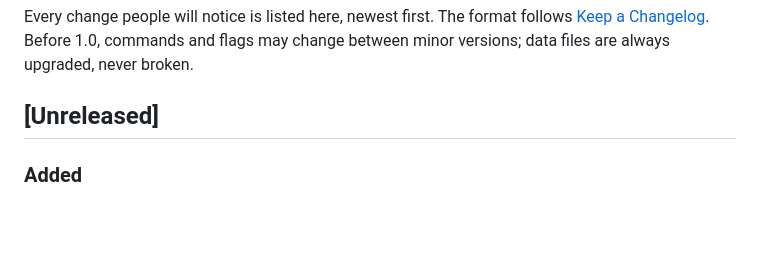
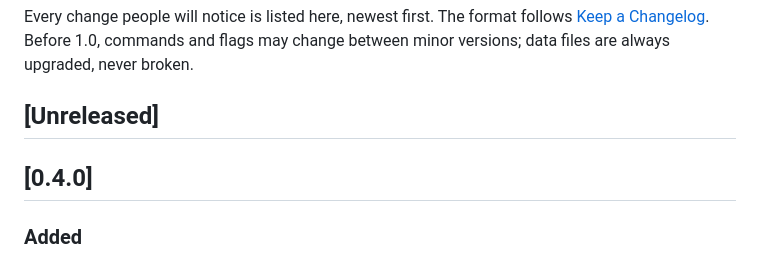
Before and after one commit to bilal-/sous, a Markdown page: CHANGELOG.md, the part around the change. Drawn GitHub-style; blank space fills up the shorter version.

Commit message:
Release 0.4.0
Co-Authored-By: Claude Opus 5.5 (1M context) <noreply@anthropic.com>

```diff
--- a/CHANGELOG.md
+++ b/CHANGELOG.md
@@ -6,6 +6,8 @@ commands and flags may change between minor versions; data files are always
 upgraded, never broken.
 
 ## [Unreleased]
+
+## [0.4.0]
 
 ### Added
 * A `runner` setting: the runner `sous go --run` hands work to when `-a`
```
